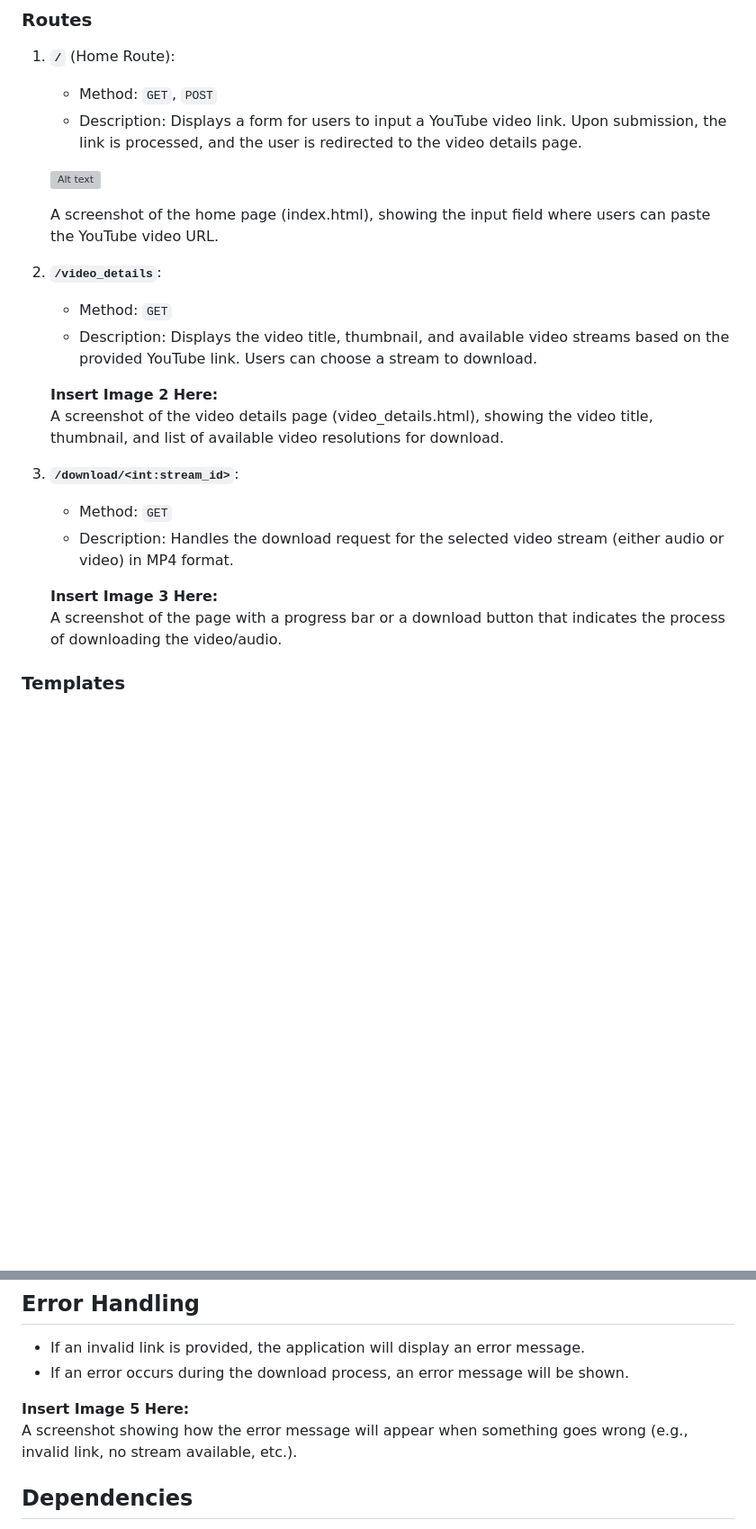
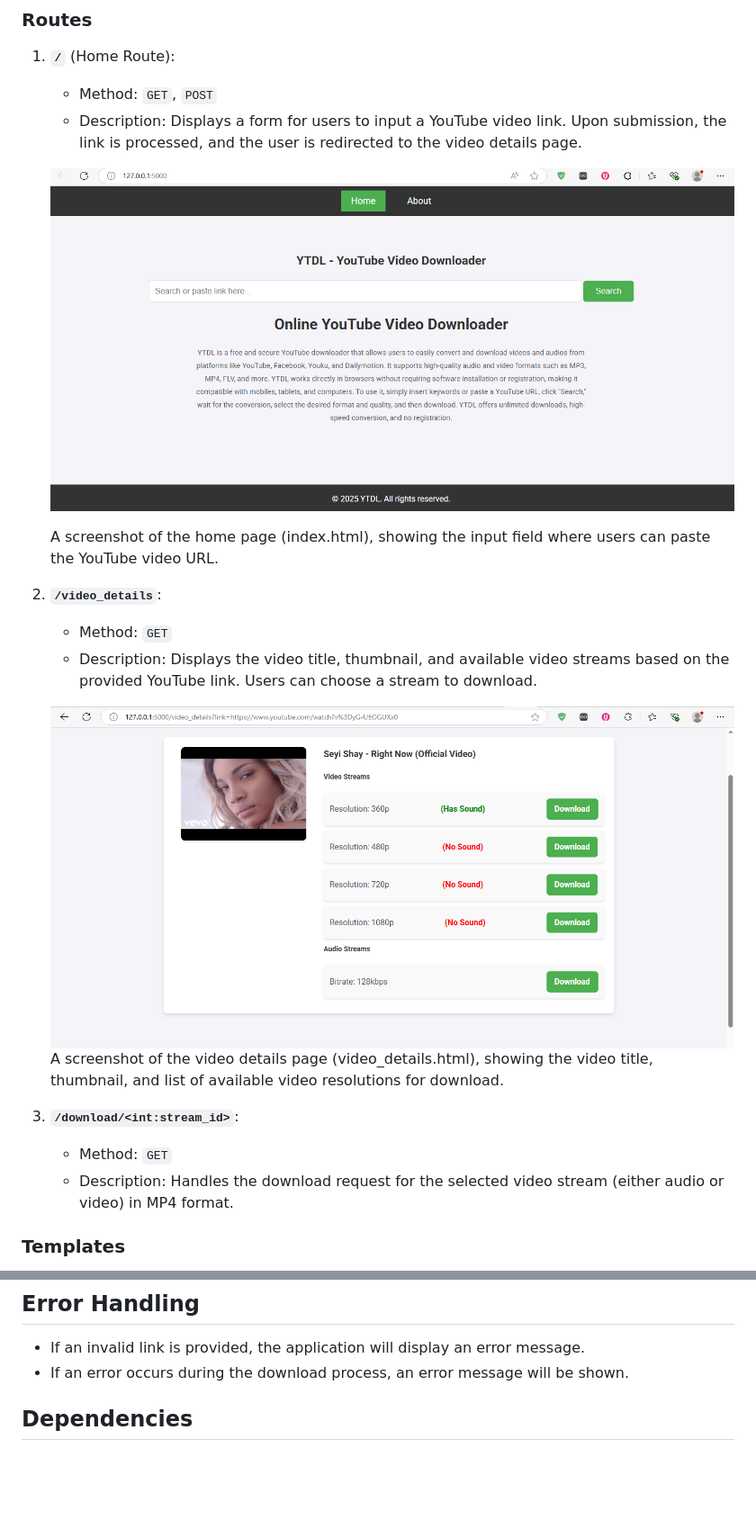
Before and after one commit to mar-vyn23/ytdl, a Markdown page: README.md, 2 parts joined by grey strips. Shown at 90% size. Rendered like a GitHub page; blank space fills up the shorter version; grey boxes are pictures that could not be loaded.

Commit message:
Update README.md
Add YouTube Video Downloader app with Flask and pytubefix integration

- Implemented video link input form to fetch YouTube video details.
- Added functionality for users to select video resolutions and download videos in MP4 format.
- Displayed video thumbnail alongside available download options.
- Included error handling for invalid links and download issues.
- Updated README with project features, installation instructions, and flow diagrams.

```diff
--- a/README.md
+++ b/README.md
@@ -52,7 +52,7 @@ The project has the following structure:
     - Method: `GET`, `POST`
     - Description: Displays a form for users to input a YouTube video link. Upon submission, the link is processed, and the user is redirected to the video details page.
 
-    ![Alt text](flaskr/static/1.PNG)
+   ![HomePage](static/1.PNG)
 
     A screenshot of the home page (index.html), showing the input field where users can paste the YouTube video URL.
 
@@ -60,15 +60,12 @@ The project has the following structure:
     - Method: `GET`
     - Description: Displays the video title, thumbnail, and available video streams based on the provided YouTube link. Users can choose a stream to download.
 
-    **Insert Image 2 Here:**
+   ![Video Details](static/2.PNG)
     A screenshot of the video details page (video_details.html), showing the video title, thumbnail, and list of available video resolutions for download.
 
 3. **`/download/<int:stream_id>`**:
     - Method: `GET`
     - Description: Handles the download request for the selected video stream (either audio or video) in MP4 format.
-
-    **Insert Image 3 Here:**
-    A screenshot of the page with a progress bar or a download button that indicates the process of downloading the video/audio.
 
 ### Templates
 
@@ -89,9 +86,6 @@ A visual flow diagram or a mockup showing the user flow, from entering the video
 
 - If an invalid link is provided, the application will display an error message.
 - If an error occurs during the download process, an error message will be shown.
-
-**Insert Image 5 Here:**
-A screenshot showing how the error message will appear when something goes wrong (e.g., invalid link, no stream available, etc.).
 
 ## Dependencies
 
```
Also changed, not shown: other parts of README.md (+1 -1 lines).
